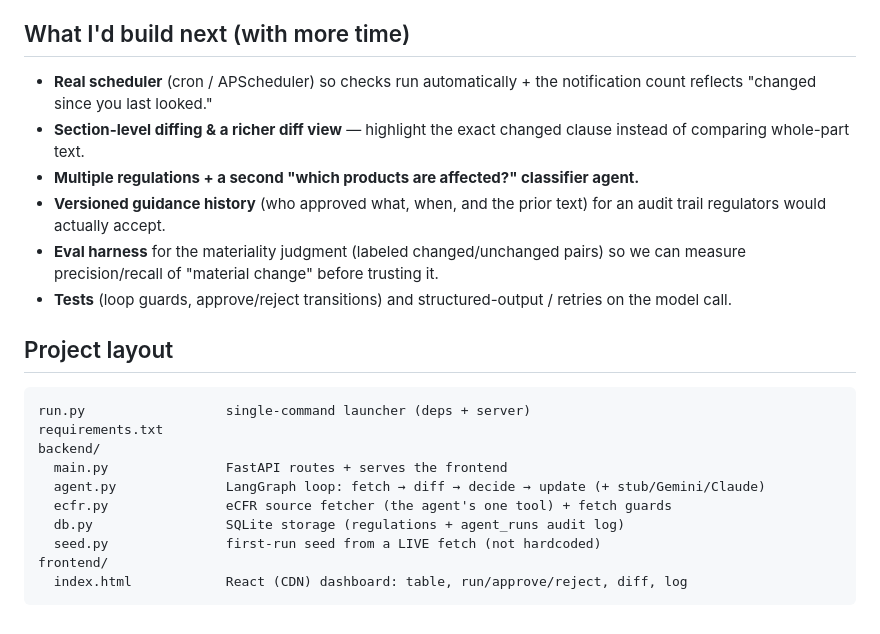
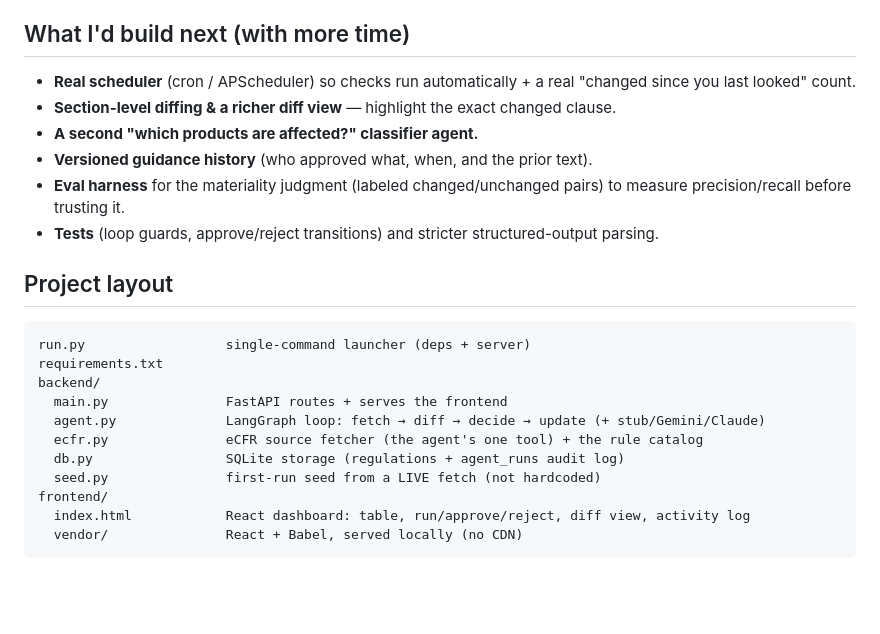
Before and after one commit to forampanchal/regulation-radar, a Markdown page: README.md, the part around one of its changes. Drawn GitHub-style; blank space fills up the shorter version.

````diff
--- a/README.md
+++ b/README.md
@@ -136,17 +166,14 @@ columns. The visible `plain_summary` changes **only** when a human clicks **Appr
 - **No auth, no multi-user, no real scheduler** — "Run check now" stands in for cron.
 
 ## What I'd build next (with more time)
-- **Real scheduler** (cron / APScheduler) so checks run automatically + the notification
-  count reflects "changed since you last looked."
-- **Section-level diffing & a richer diff view** — highlight the exact changed clause
-  instead of comparing whole-part text.
-- **Multiple regulations + a second "which products are affected?" classifier agent.**
-- **Versioned guidance history** (who approved what, when, and the prior text) for an audit
-  trail regulators would actually accept.
-- **Eval harness** for the materiality judgment (labeled changed/unchanged pairs) so we can
-  measure precision/recall of "material change" before trusting it.
-- **Tests** (loop guards, approve/reject transitions) and structured-output / retries on
-  the model call.
+- **Real scheduler** (cron / APScheduler) so checks run automatically + a real "changed since
+  you last looked" count.
+- **Section-level diffing & a richer diff view** — highlight the exact changed clause.
+- **A second "which products are affected?" classifier agent.**
+- **Versioned guidance history** (who approved what, when, and the prior text).
+- **Eval harness** for the materiality judgment (labeled changed/unchanged pairs) to measure
+  precision/recall before trusting it.
+- **Tests** (loop guards, approve/reject transitions) and stricter structured-output parsing.
 
 ## Project layout
 ```
@@ -155,9 +182,10 @@ requirements.txt
 backend/
   main.py               FastAPI routes + serves the frontend
   agent.py              LangGraph loop: fetch → diff → decide → update (+ stub/Gemini/Claude)
-  ecfr.py               eCFR source fetcher (the agent's one tool) + fetch guards
+  ecfr.py               eCFR source fetcher (the agent's one tool) + the rule catalog
   db.py                 SQLite storage (regulations + agent_runs audit log)
   seed.py               first-run seed from a LIVE fetch (not hardcoded)
 frontend/
-  index.html            React (CDN) dashboard: table, run/approve/reject, diff, log
+  index.html            React dashboard: table, run/approve/reject, diff view, activity log
+  vendor/               React + Babel, served locally (no CDN)
 ```
````
Also changed, not shown: other parts of README.md (+120 -90 lines).
